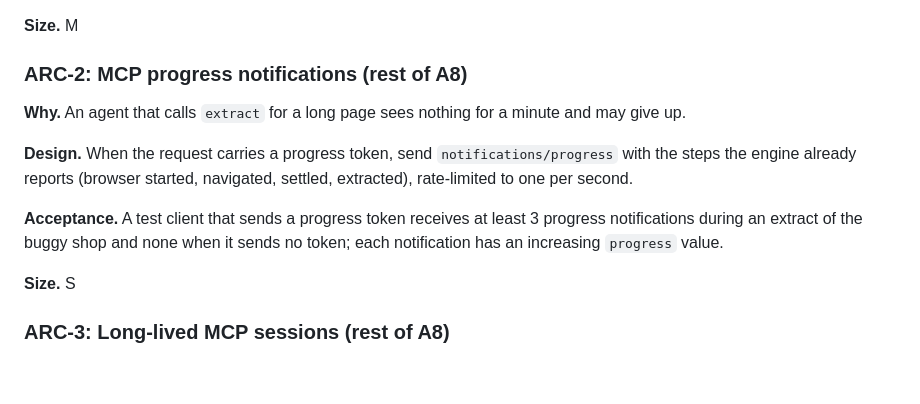
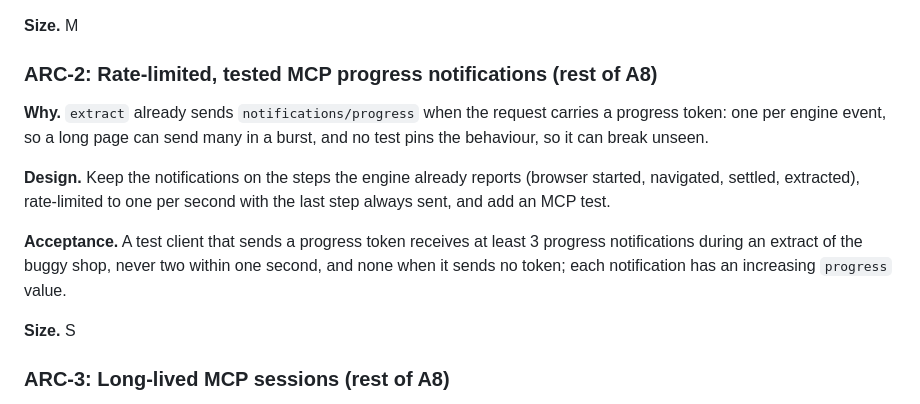
Before and after one commit to thearpankumar/TraceQA, a Markdown page: docs/backlog.md, the part around the change. Rendered like a GitHub page; blank space fills up the shorter version.

Commit message:
docs: correct three statements that no longer match the code
Found while listing every feature for docs/features.md:

- docs/usage.md said the MCP tools other than extract are "five"; there
  are seven read-only tools (eight in all).
- docs/clients.md said the TypeScript SDK has no log callback; it has
  onLog, the counterpart of Python's on_log.
- docs/backlog.md ARC-2 described MCP progress notifications as unbuilt.
  extract has sent notifications/progress for a progress token since the
  MCP server was added; what is missing is a rate limit and a test, so
  the item now says that.

```diff
--- a/docs/backlog.md
+++ b/docs/backlog.md
@@ -502,15 +502,17 @@ focusability, and styles.
 
 **Size.** M
 
-### ARC-2: MCP progress notifications (rest of A8)
+### ARC-2: Rate-limited, tested MCP progress notifications (rest of A8)
 
-**Why.** An agent that calls `extract` for a long page sees nothing for a minute and may give up.
+**Why.** `extract` already sends `notifications/progress` when the request carries a progress token: one per
+engine event, so a long page can send many in a burst, and no test pins the behaviour, so it can break unseen.
 
-**Design.** When the request carries a progress token, send `notifications/progress` with the steps the
-engine already reports (browser started, navigated, settled, extracted), rate-limited to one per second.
+**Design.** Keep the notifications on the steps the engine already reports (browser started, navigated,
+settled, extracted), rate-limited to one per second with the last step always sent, and add an MCP test.
 
 **Acceptance.** A test client that sends a progress token receives at least 3 progress notifications during an
-extract of the buggy shop and none when it sends no token; each notification has an increasing `progress` value.
+extract of the buggy shop, never two within one second, and none when it sends no token; each notification has
+an increasing `progress` value.
 
 **Size.** S
 
```
Also changed, not shown: docs/clients.md (+1 -1 lines), docs/usage.md (+1 -1 lines).
